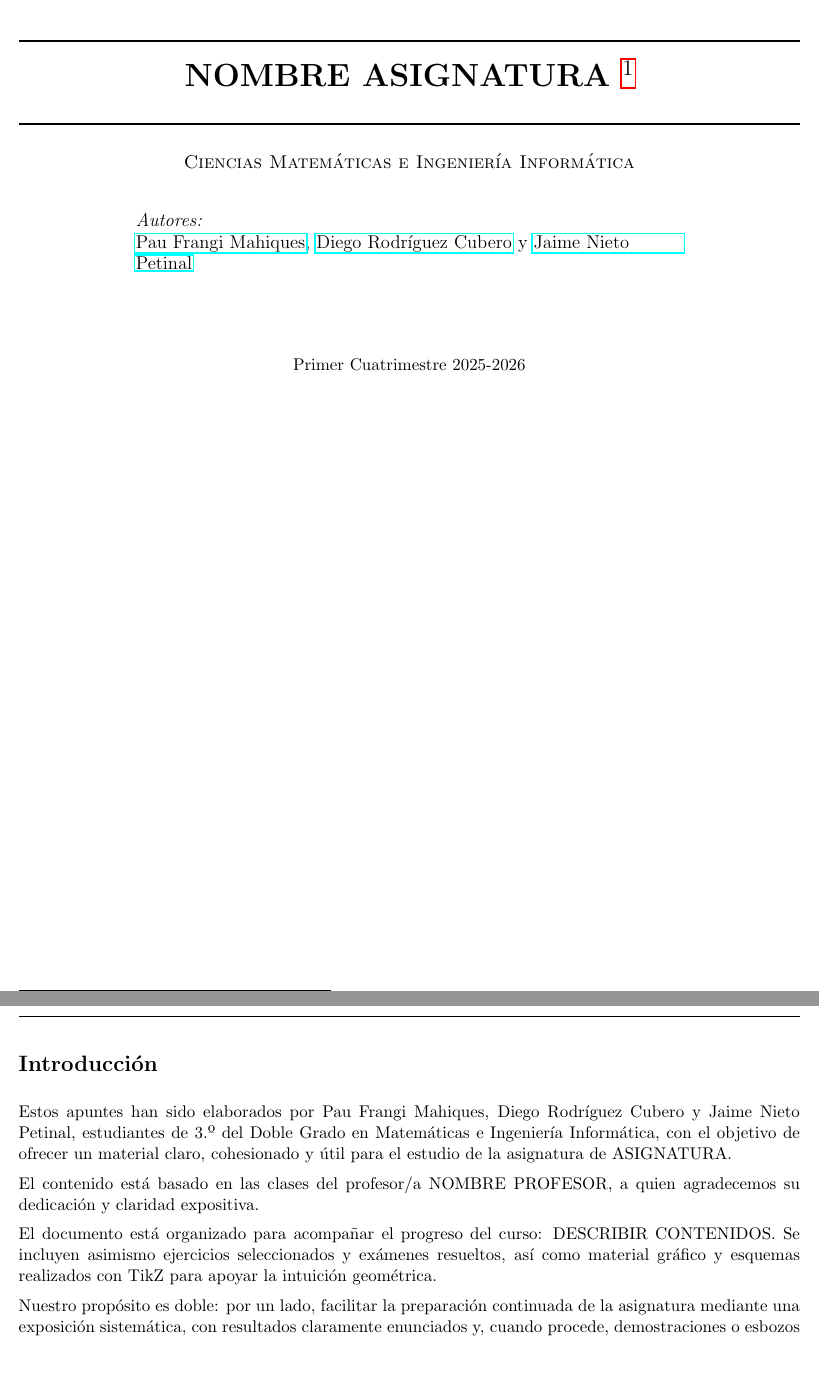
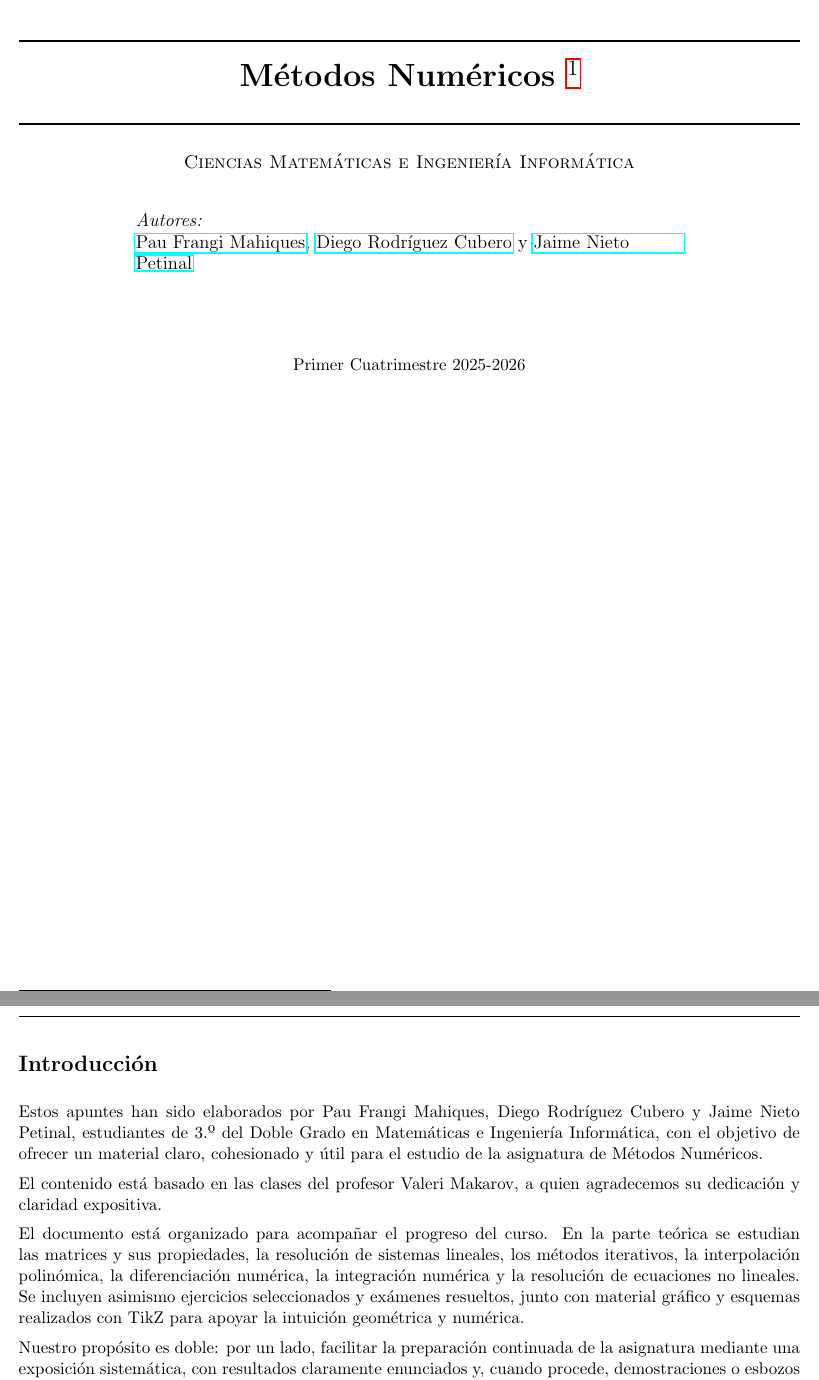
Before and after one commit to Pau-Frangi/Metodos_Numericos, a LaTeX document (main.tex, which reads Preamble/Introduction.tex): two parts of pages 1 and 2 of 108, joined at a grey line, cut so that both start at the same text, the shorter picture padded with empty space. Compiled offline with pdfLaTeX.

Commit message:
Nombre asignatura y profesor.
Repositorio terminado

```diff
--- a/Preamble/Introduction.tex
+++ b/Preamble/Introduction.tex
@@ -1,10 +1,10 @@
 \section*{Introducción}
 
-Estos apuntes han sido elaborados por Pau Frangi Mahiques, Diego Rodríguez Cubero y Jaime Nieto Petinal, estudiantes de 3.º del Doble Grado en Matemáticas e Ingeniería Informática, con el objetivo de ofrecer un material claro, cohesionado y útil para el estudio de la asignatura de ASIGNATURA.
+Estos apuntes han sido elaborados por Pau Frangi Mahiques, Diego Rodríguez Cubero y Jaime Nieto Petinal, estudiantes de 3.º del Doble Grado en Matemáticas e Ingeniería Informática, con el objetivo de ofrecer un material claro, cohesionado y útil para el estudio de la asignatura de Métodos Numéricos.
 
-El contenido está basado en las clases del profesor/a NOMBRE PROFESOR, a quien agradecemos su dedicación y claridad expositiva.
+El contenido está basado en las clases del profesor Valeri Makarov, a quien agradecemos su dedicación y claridad expositiva.
 
-El documento está organizado para acompañar el progreso del curso: DESCRIBIR CONTENIDOS. Se incluyen asimismo ejercicios seleccionados y exámenes resueltos, así como material gráfico y esquemas realizados con TikZ para apoyar la intuición geométrica.
+El documento está organizado para acompañar el progreso del curso. En la parte teórica se estudian las matrices y sus propiedades, la resolución de sistemas lineales, los métodos iterativos, la interpolación polinómica, la diferenciación numérica, la integración numérica y la resolución de ecuaciones no lineales. Se incluyen asimismo ejercicios seleccionados y exámenes resueltos, junto con material gráfico y esquemas realizados con TikZ para apoyar la intuición geométrica y numérica.
 
 Nuestro propósito es doble: por un lado, facilitar la preparación continuada de la asignatura mediante una exposición sistemática, con resultados claramente enunciados y, cuando procede, demostraciones o esbozos de demostración; por otro, servir como referencia rápida para técnicas de cálculo habituales. Aunque hemos procurado la máxima precisión, este material puede contener erratas u omisiones.
 
--- a/main.tex
+++ b/main.tex
@@ -1,7 +1,7 @@
 \documentclass[a4paper,11pt,final]{article}
 
 \include{Preamble/Preamble}
-\title{ASIGNATURA}
+\title{Métodos Numéricos}
 \date{Ciencias Matemáticas, 2026}
 \author{Pau Frangi Mahiques, Diego Rodríguez Cubero y Jaime Nieto Petinal}
 
@@ -35,7 +35,7 @@
     %----------------------------------------------------------------------------------------
 
     \TopRule \\[0.4cm]
-    { \huge \bfseries NOMBRE ASIGNATURA \footnote{Basado en los apuntes de NOMBRE PROFESOR}}\\[0.4cm]
+    { \huge \bfseries Métodos Numéricos \footnote{Basado en las clases del profesor Valeri Makarov}}\\[0.4cm]
     \BottomRule \\[0.5cm]
     \textsc{\large Ciencias Matemáticas e Ingeniería Informática}\\[0.5cm] % Minor heading such as course title
 
```
Also changed, not shown: .github/skills/teoria-latex/SKILL.md (added), README.md, main.pdf, Preamble/Introduction.tex (4 more changed lines), 2 other files.
